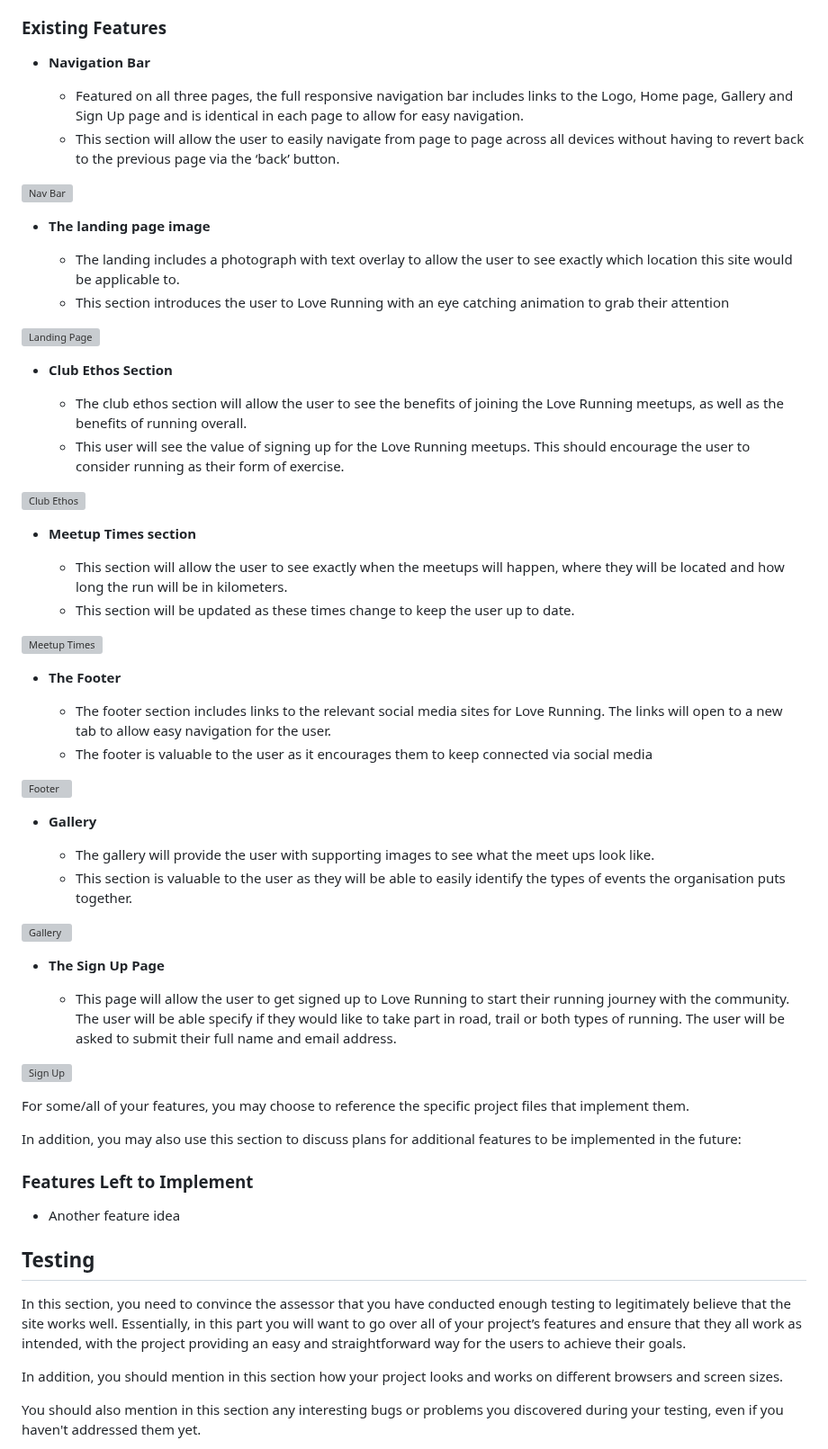
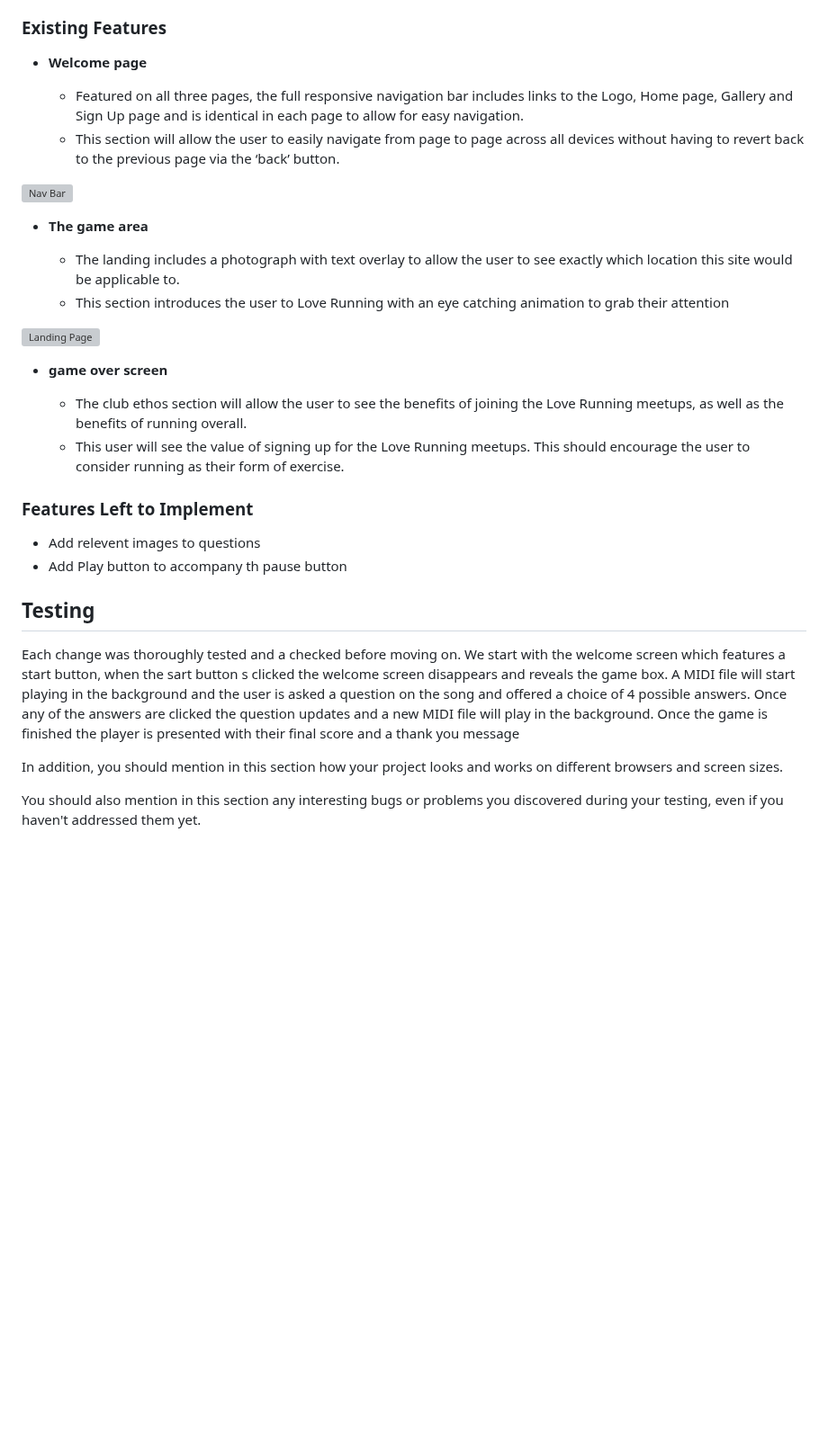
Before and after one commit to AttackPatrick/MidiMelodyMayhem.MKII, a Markdown page: README.md, the part around the change. Shown at 90% size. GitHub-like rendering; blank space fills up the shorter version; grey boxes are pictures that could not be loaded.

Commit message:
Update readme with more info

```diff
--- a/README.md
+++ b/README.md
@@ -8,65 +8,33 @@ In this section, you should go over the different parts of your project, and des
 
 ### Existing Features
 
-- __Navigation Bar__
+- __Welcome page__
 
   - Featured on all three pages, the full responsive navigation bar includes links to the Logo, Home page, Gallery and Sign Up page and is identical in each page to allow for easy navigation.
   - This section will allow the user to easily navigate from page to page across all devices without having to revert back to the previous page via the ‘back’ button.
 
 ![Nav Bar](https://github.com/lucyrush/readme-template/blob/master/media/love_running_nav.png)
 
-- __The landing page image__
+- __The game area__
 
   - The landing includes a photograph with text overlay to allow the user to see exactly which location this site would be applicable to.
   - This section introduces the user to Love Running with an eye catching animation to grab their attention
 
 ![Landing Page](https://github.com/lucyrush/readme-template/blob/master/media/love_running_landing.png)
 
-- __Club Ethos Section__
+- __game over screen__
 
   - The club ethos section will allow the user to see the benefits of joining the Love Running meetups, as well as the benefits of running overall.
   - This user will see the value of signing up for the Love Running meetups. This should encourage the user to consider running as their form of exercise.
 
-![Club Ethos](https://github.com/lucyrush/readme-template/blob/master/media/love_running_ethos.png)
-
-- __Meetup Times section__
-
-  - This section will allow the user to see exactly when the meetups will happen, where they will be located and how long the run will be in kilometers.
-  - This section will be updated as these times change to keep the user up to date.
-
-![Meetup Times](https://github.com/lucyrush/readme-template/blob/master/media/love_running_times.png)
-
-- __The Footer__
-
-  - The footer section includes links to the relevant social media sites for Love Running. The links will open to a new tab to allow easy navigation for the user.
-  - The footer is valuable to the user as it encourages them to keep connected via social media
-
-![Footer](https://github.com/lucyrush/readme-template/blob/master/media/love_running_footer.png)
-
-- __Gallery__
-
-  - The gallery will provide the user with supporting images to see what the meet ups look like.
-  - This section is valuable to the user as they will be able to easily identify the types of events the organisation puts together.
-
-![Gallery](https://github.com/lucyrush/readme-template/blob/master/media/love_running_gallery.png)
-
-- __The Sign Up Page__
-
-  - This page will allow the user to get signed up to Love Running to start their running journey with the community. The user will be able specify if they would like to take part in road, trail or both types of running. The user will be asked to submit their full name and email address.
-
-![Sign Up](https://github.com/lucyrush/readme-template/blob/master/media/love_running_signup.png)
-
-For some/all of your features, you may choose to reference the specific project files that implement them.
-
-In addition, you may also use this section to discuss plans for additional features to be implemented in the future:
-
 ### Features Left to Implement
 
-- Another feature idea
+- Add relevent images to questions
+- Add Play button to accompany th pause button
 
 ## Testing
 
-In this section, you need to convince the assessor that you have conducted enough testing to legitimately believe that the site works well. Essentially, in this part you will want to go over all of your project’s features and ensure that they all work as intended, with the project providing an easy and straightforward way for the users to achieve their goals.
+Each change was thoroughly tested and a checked before moving on. We start with the welcome screen which features a start button, when the sart button s clicked the welcome screen disappears and reveals the game box. A MIDI file will start playing in the background and the user is asked a question on the song and offered a choice of 4 possible answers. Once any of the answers are clicked the question updates and a new MIDI file will play in the background. Once the game is finished the player is presented with their final score and a thank you message
 
 In addition, you should mention in this section how your project looks and works on different browsers and screen sizes.
 
```
